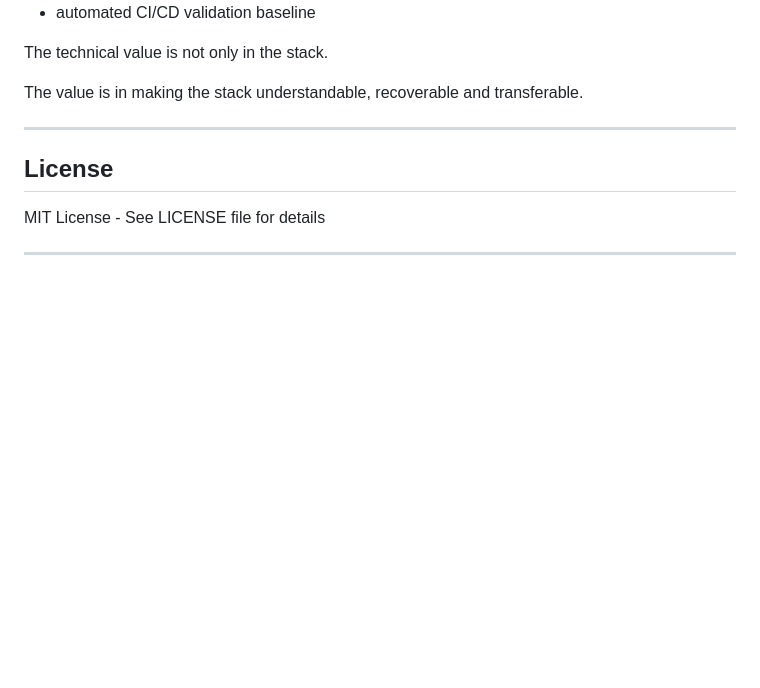
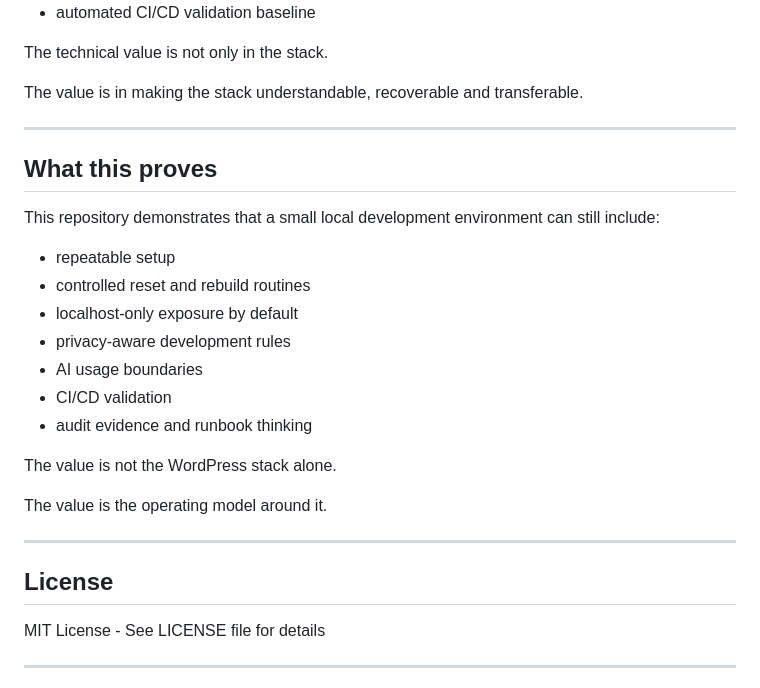
Before and after one commit to Jonnenpijonne/local-first-wordpress-devsecops-kit, a Markdown page: README.md, the part around the change. GitHub-like rendering; blank space fills up the shorter version.

Commit message:
docs: add portfolio proof summary

```diff
--- a/README.md
+++ b/README.md
@@ -630,6 +630,24 @@ The value is in making the stack understandable, recoverable and transferable.
 
 ---
 
+## What this proves
+
+This repository demonstrates that a small local development environment can still include:
+
+* repeatable setup
+* controlled reset and rebuild routines
+* localhost-only exposure by default
+* privacy-aware development rules
+* AI usage boundaries
+* CI/CD validation
+* audit evidence and runbook thinking
+
+The value is not the WordPress stack alone.
+
+The value is the operating model around it.
+
+---
+
 ## License
 
 MIT License - See LICENSE file for details
```
